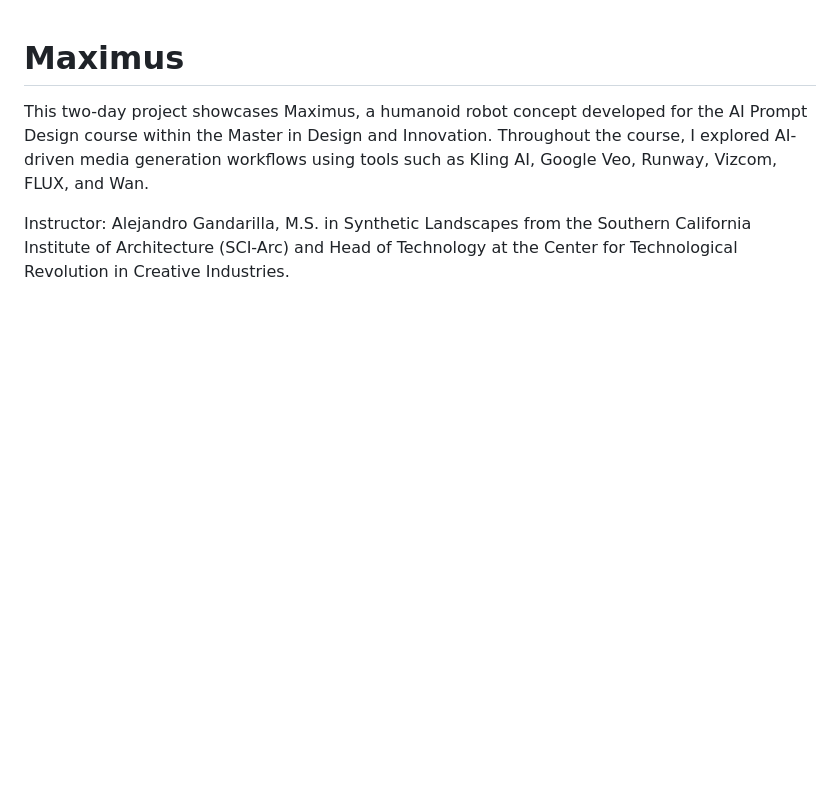
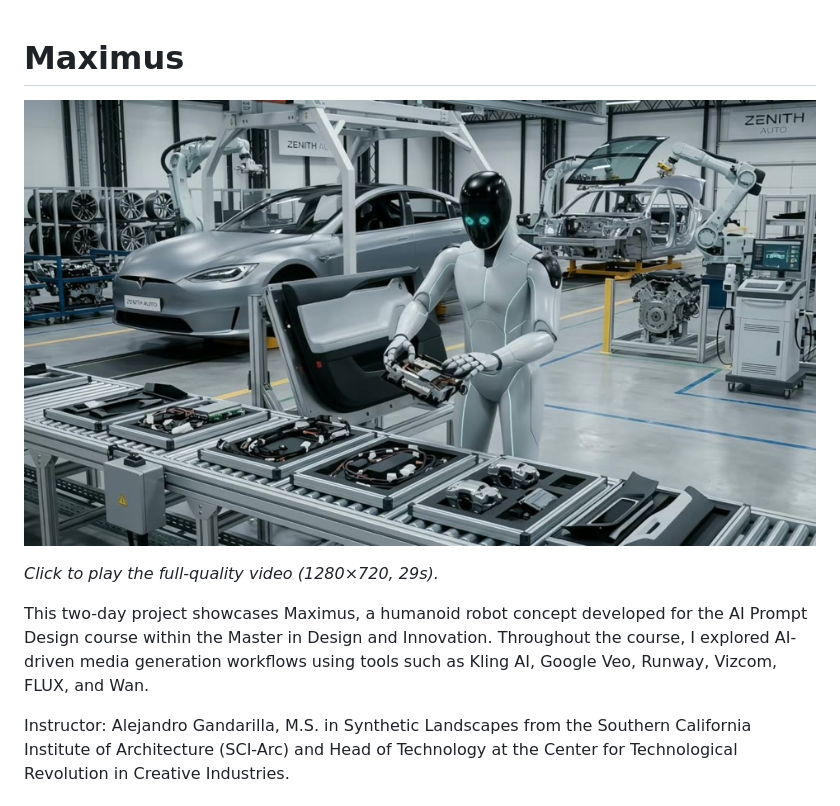
Before and after one commit to matiasrodlo/maximus, a Markdown page: README.md, the part around the change. Drawn GitHub-style; pictures changed too: media/maximus-poster.jpg (added); blank space fills up the shorter version.

Commit message:
Add video poster thumbnail to README

```diff
--- a/README.md
+++ b/README.md
@@ -1,4 +1,8 @@
 # Maximus
+
+[![Maximus](media/maximus-poster.jpg)](media/maximus-github.mp4)
+
+*Click to play the full-quality video (1280×720, 29s).*
 
 This two-day project showcases Maximus, a humanoid robot concept developed for the AI Prompt Design course within the Master in Design and Innovation. Throughout the course, I explored AI-driven media generation workflows using tools such as Kling AI, Google Veo, Runway, Vizcom, FLUX, and Wan.
 
```
